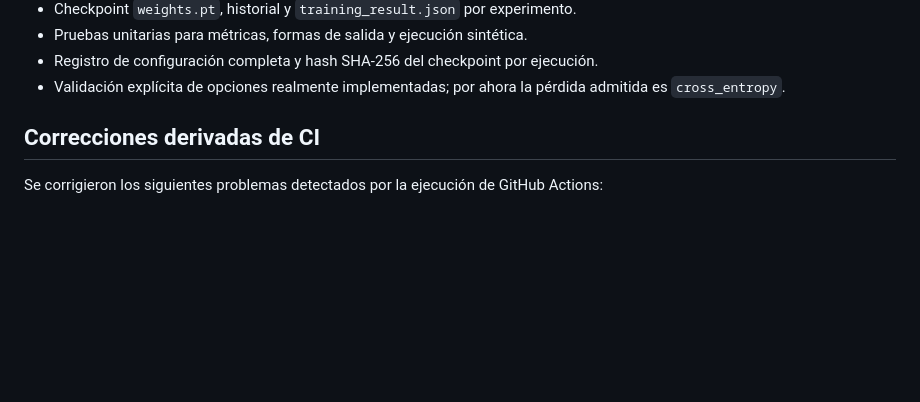
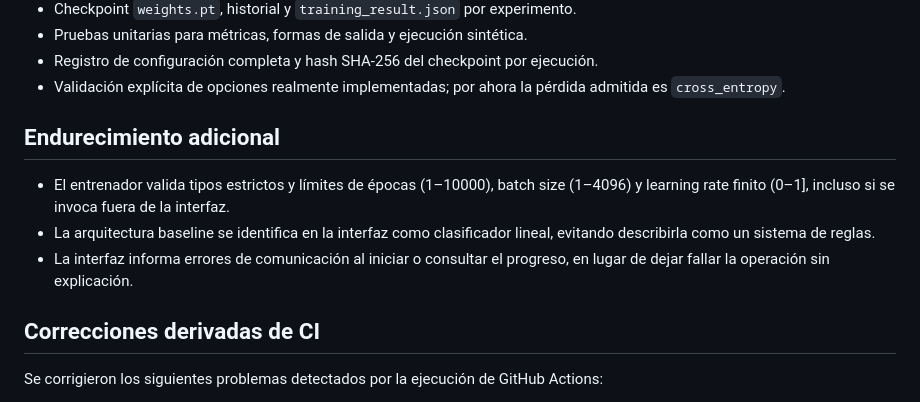
Before and after one commit to fsotelo2/SismoAI-Trainer, a Markdown page: Fase 9 - Registro de implementación.md, the part around the change. Rendered like a GitHub page; blank space fills up the shorter version.

Commit message:
Document additional Phase 9 hardening

```diff
--- a/Fase 9 - Registro de implementación.md
+++ b/Fase 9 - Registro de implementación.md
@@ -17,6 +17,12 @@
 - Pruebas unitarias para métricas, formas de salida y ejecución sintética.
 - Registro de configuración completa y hash SHA-256 del checkpoint por ejecución.
 - Validación explícita de opciones realmente implementadas; por ahora la pérdida admitida es `cross_entropy`.
+
+## Endurecimiento adicional
+
+- El entrenador valida tipos estrictos y límites de épocas (1–10000), batch size (1–4096) y learning rate finito (0–1], incluso si se invoca fuera de la interfaz.
+- La arquitectura baseline se identifica en la interfaz como clasificador lineal, evitando describirla como un sistema de reglas.
+- La interfaz informa errores de comunicación al iniciar o consultar el progreso, en lugar de dejar fallar la operación sin explicación.
 
 ## Correcciones derivadas de CI
 
```
